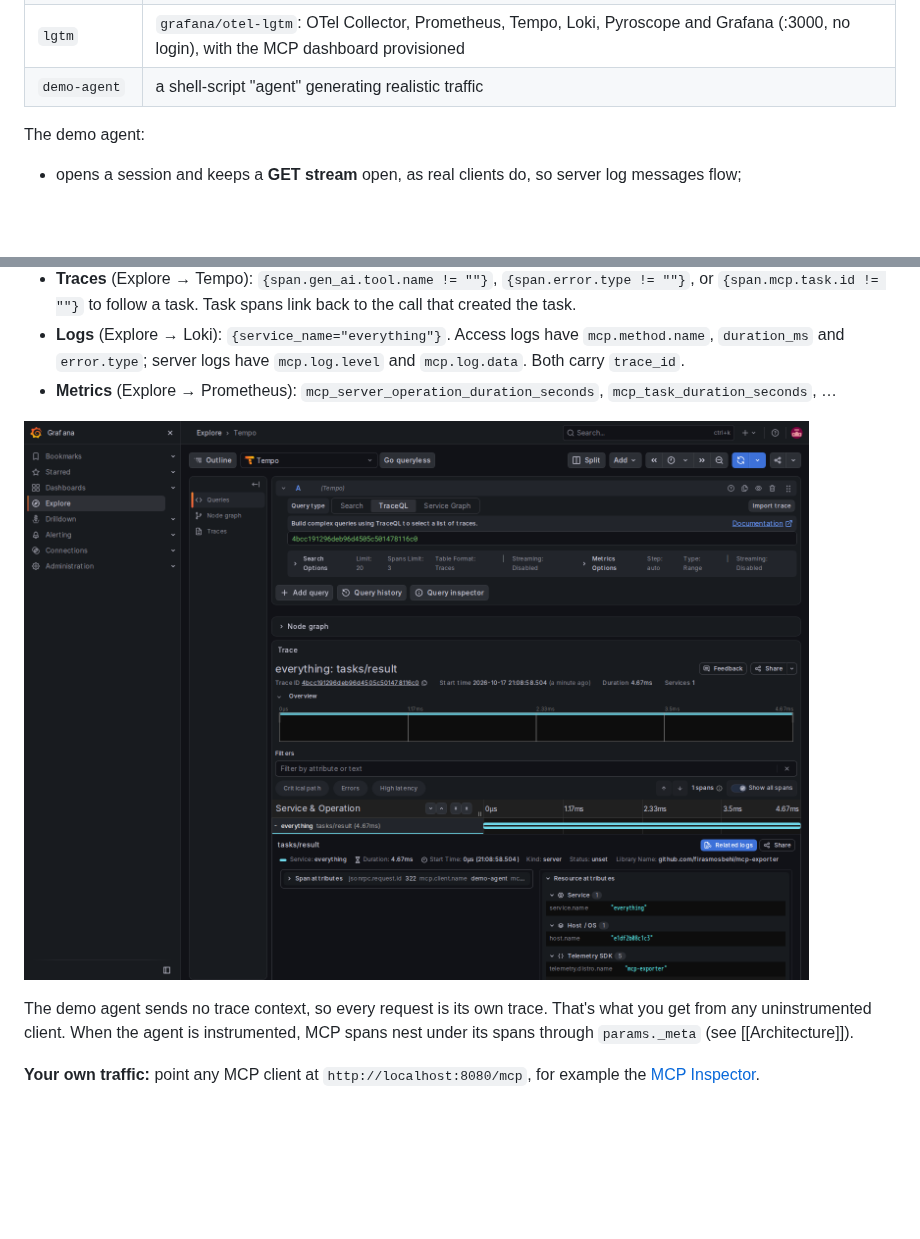
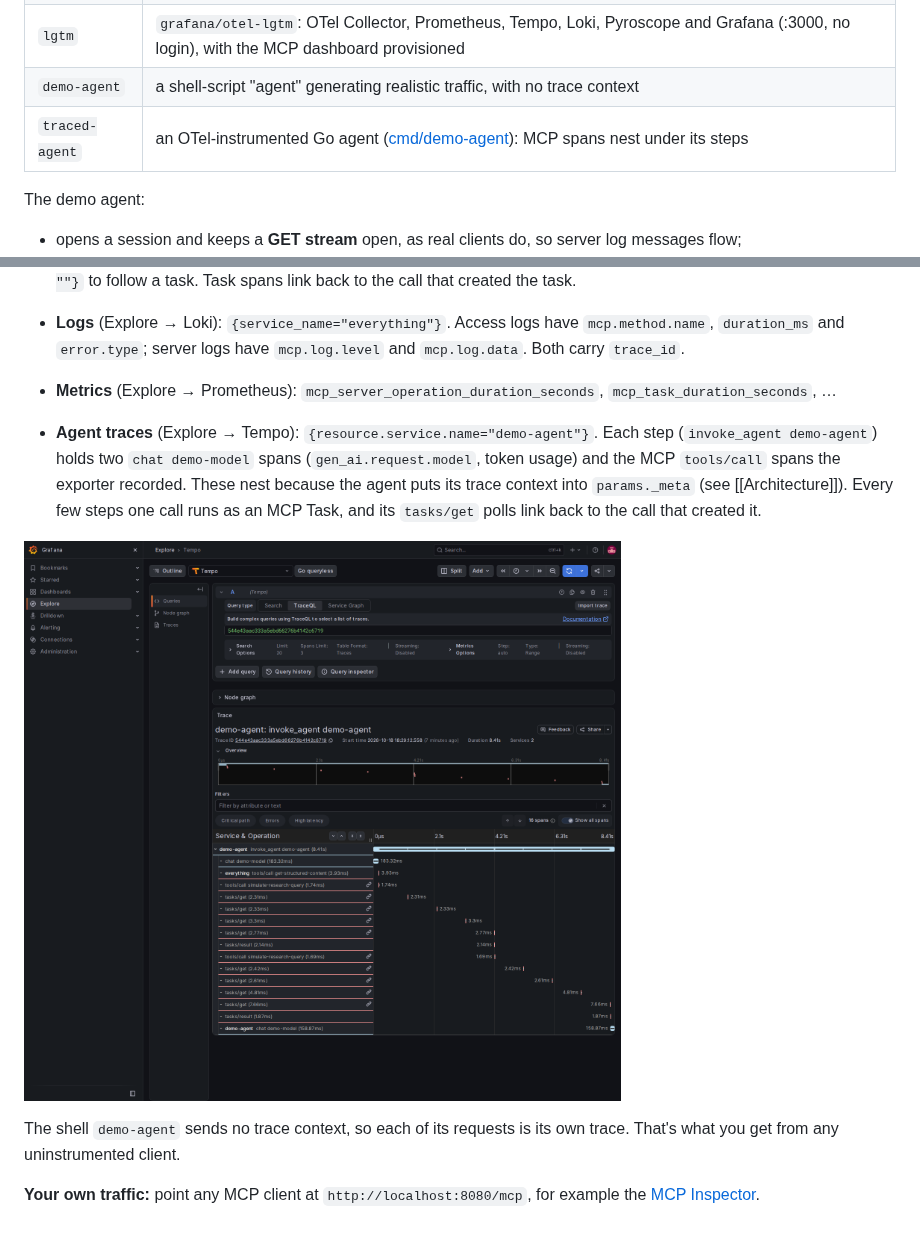
Before and after one commit to firasmosbehi/mcp-exporter, a Markdown page: docs/wiki/Demo.md, 2 parts joined by grey strips. Drawn GitHub-style; pictures changed too: docs/images/agent-trace.png (added), docs/images/trace.png (deleted); blank space fills up the shorter version.

```diff
--- a/docs/wiki/Demo.md
+++ b/docs/wiki/Demo.md
@@ -14,7 +14,8 @@ What starts:
 | `mcp-server` | the reference [server-everything](https://github.com/modelcontextprotocol/servers/tree/main/src/everything), Streamable HTTP on :3001 |
 | `mcp-exporter` | the proxy, on http://localhost:8080/mcp |
 | `lgtm` | `grafana/otel-lgtm`: OTel Collector, Prometheus, Tempo, Loki, Pyroscope and Grafana (:3000, no login), with the MCP dashboard provisioned |
-| `demo-agent` | a shell-script "agent" generating realistic traffic |
+| `demo-agent` | a shell-script "agent" generating realistic traffic, with no trace context |
+| `traced-agent` | an OTel-instrumented Go agent ([cmd/demo-agent](https://github.com/firasmosbehi/mcp-exporter/blob/main/cmd/demo-agent/main.go)): MCP spans nest under its steps |
 
 The demo agent:
 - opens a session and keeps a **GET stream** open, as real clients do, so server log messages flow;
@@ -38,10 +39,14 @@ The demo agent:
   server logs have `mcp.log.level` and `mcp.log.data`. Both carry `trace_id`.
 - **Metrics** (Explore → Prometheus): `mcp_server_operation_duration_seconds`, `mcp_task_duration_seconds`, …
 
-![A tasks/result span](https://raw.githubusercontent.com/firasmosbehi/mcp-exporter/main/docs/images/trace.png)
+- **Agent traces** (Explore → Tempo): `{resource.service.name="demo-agent"}`. Each step (`invoke_agent demo-agent`) holds
+  two `chat demo-model` spans (`gen_ai.request.model`, token usage) and the MCP `tools/call` spans the exporter recorded. These
+  nest because the agent puts its trace context into `params._meta` (see [[Architecture]]). Every few steps one call runs as
+  an MCP Task, and its `tasks/get` polls link back to the call that created it.
 
-The demo agent sends no trace context, so every request is its own trace. That's what you get from any uninstrumented client.
-When the agent is instrumented, MCP spans nest under its spans through `params._meta` (see [[Architecture]]).
+![An agent step with its model calls and MCP tool calls](https://raw.githubusercontent.com/firasmosbehi/mcp-exporter/main/docs/images/agent-trace.png)
+
+The shell `demo-agent` sends no trace context, so each of its requests is its own trace. That's what you get from any uninstrumented client.
 
 **Your own traffic:** point any MCP client at `http://localhost:8080/mcp`, for example the
 [MCP Inspector](https://github.com/modelcontextprotocol/inspector).
```
Also changed, not shown: CHANGELOG.md (+7 -0 lines), README.md (+6 -3 lines), docs/images/dashboard.png, 7 other files.
